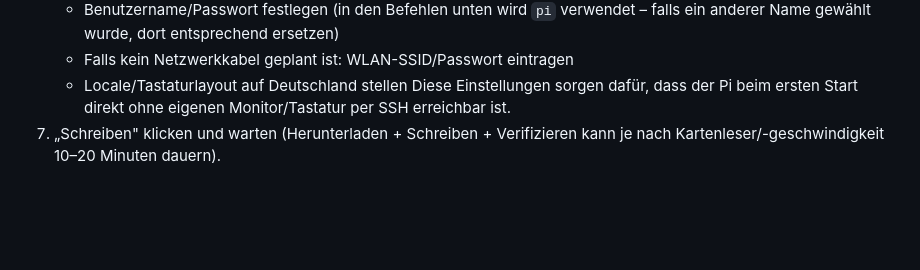
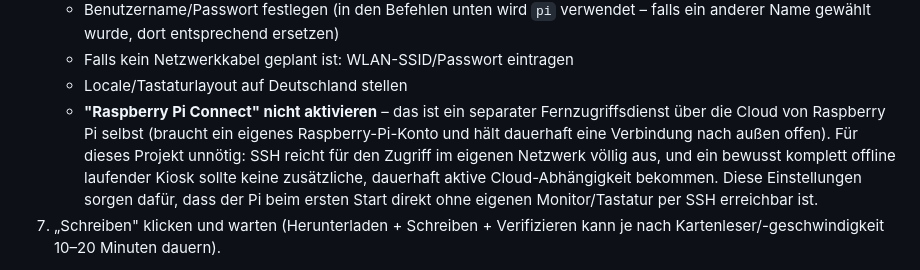
Before and after one commit to richardbendler/neiphos-ticket-machine, a Markdown page: README.md, the part around the change. Rendered like a GitHub page; blank space fills up the shorter version.

Commit message:
README: Hinweis, Raspberry Pi Connect beim Imager-Setup nicht zu aktivieren
SSH reicht fuer den Zugriff im eigenen Netzwerk aus; der zusaetzliche
Cloud-Fernzugriffsdienst braucht ein Raspberry-Pi-Konto und widerspricht dem
bewusst komplett offline laufenden Kiosk-Konzept dieses Projekts.

Co-Authored-By: Claude Sonnet 5 <noreply@anthropic.com>

```diff
--- a/README.md
+++ b/README.md
@@ -301,6 +301,13 @@ leeren SD-Karte bis zum laufenden Kiosk.
      ersetzen)
    - Falls kein Netzwerkkabel geplant ist: WLAN-SSID/Passwort eintragen
    - Locale/Tastaturlayout auf Deutschland stellen
+   - **"Raspberry Pi Connect" nicht aktivieren** – das ist ein separater
+     Fernzugriffsdienst über die Cloud von Raspberry Pi selbst (braucht ein
+     eigenes Raspberry-Pi-Konto und hält dauerhaft eine Verbindung nach
+     außen offen). Für dieses Projekt unnötig: SSH reicht für den Zugriff
+     im eigenen Netzwerk völlig aus, und ein bewusst komplett offline
+     laufender Kiosk sollte keine zusätzliche, dauerhaft aktive
+     Cloud-Abhängigkeit bekommen.
    Diese Einstellungen sorgen dafür, dass der Pi beim ersten Start direkt
    ohne eigenen Monitor/Tastatur per SSH erreichbar ist.
 7. „Schreiben" klicken und warten (Herunterladen + Schreiben + Verifizieren
```
